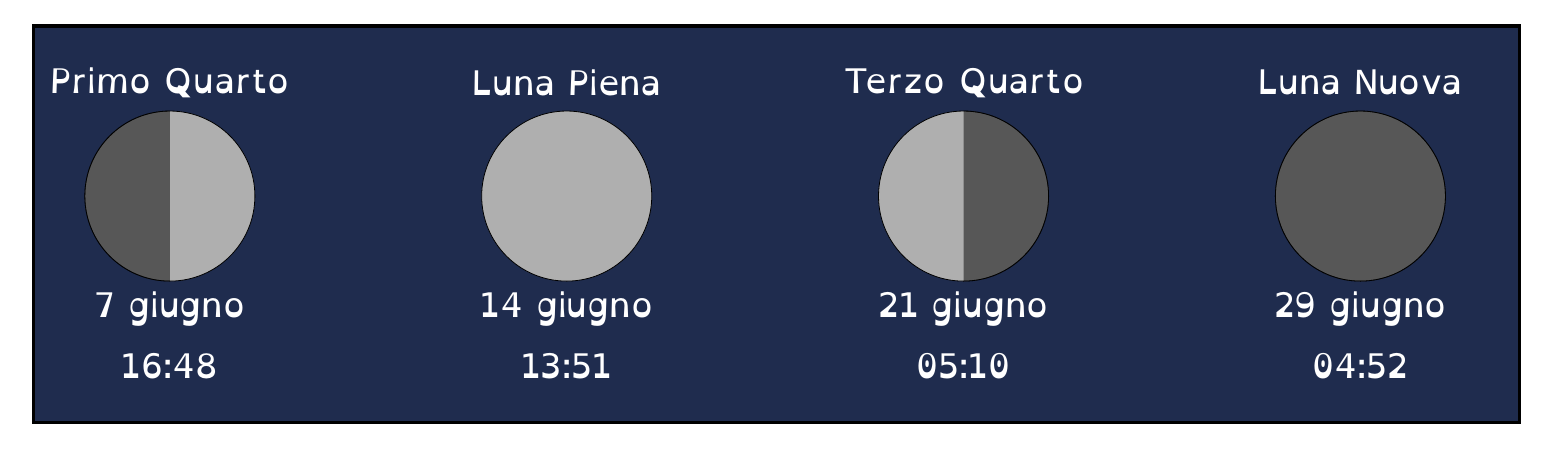
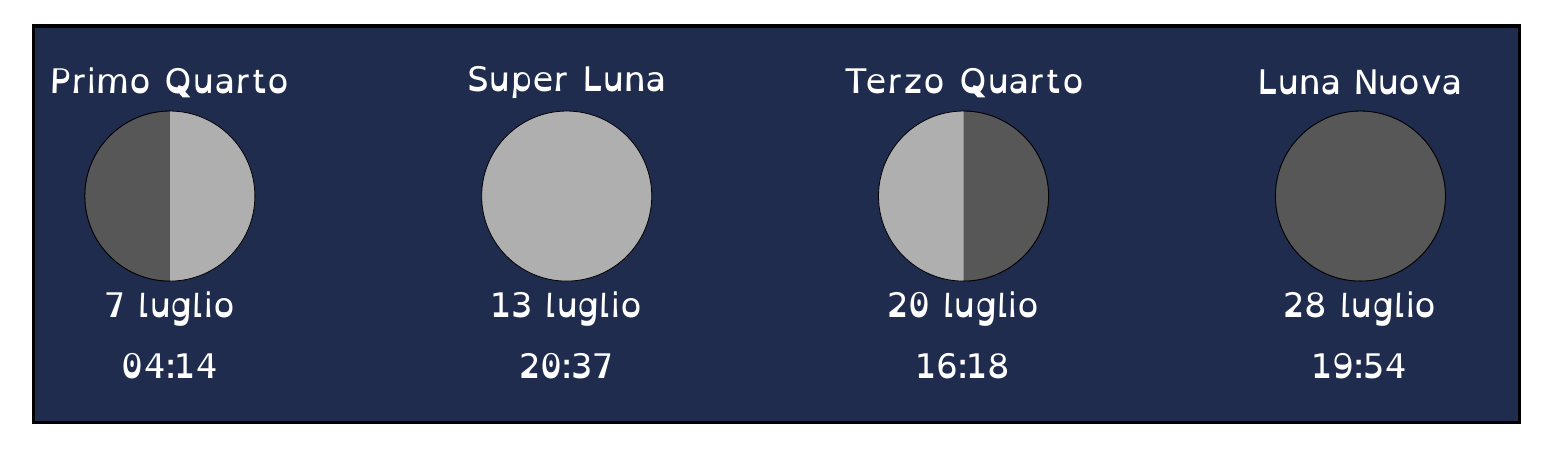
Before and after one commit to ulaulaman/tikzdraw, a LaTeX figure (astronomy/fasi_lunari.tex): the whole page. The pictures show the PDF file astronomy/pdf/fasi_lunari.pdf that the author committed with the source.

Commit message:
aggiornato alle fasi lunari di luglio

```diff
--- a/astronomy/fasi_lunari.tex
+++ b/astronomy/fasi_lunari.tex
@@ -40,20 +40,20 @@
 			%\node at (2.7 + 3.5,2) {\textcolor{white}{\fontsize{17}{18}\selectfont 08:24}};
 			%
 			\node at (2.7 + 3*3.5,7) {\textcolor{white}{\fontsize{17}{18}\selectfont Primo Quarto}};
-			\node at (2.7 + 3*3.5,3) {\textcolor{white}{\fontsize{17}{18}\selectfont 7 giugno}};
-			\node at (2.7 + 3*3.5,2) {\textcolor{white}{\fontsize{17}{18}\selectfont 16:48}};
+			\node at (2.7 + 3*3.5,3) {\textcolor{white}{\fontsize{17}{18}\selectfont 7 luglio}};
+			\node at (2.7 + 3*3.5,2) {\textcolor{white}{\fontsize{17}{18}\selectfont 04:14}};
 			%
-			\node at (2.7 + 5*3.5,7) {\textcolor{white}{\fontsize{17}{18}\selectfont Luna Piena}};
-			\node at (2.7 + 5*3.5,3) {\textcolor{white}{\fontsize{17}{18}\selectfont 14 giugno}};
-			\node at (2.7 + 5*3.5,2) {\textcolor{white}{\fontsize{17}{18}\selectfont 13:51}};
+			\node at (2.7 + 5*3.5,7) {\textcolor{white}{\fontsize{17}{18}\selectfont Super Luna}};
+			\node at (2.7 + 5*3.5,3) {\textcolor{white}{\fontsize{17}{18}\selectfont 13 luglio}};
+			\node at (2.7 + 5*3.5,2) {\textcolor{white}{\fontsize{17}{18}\selectfont 20:37}};
 			%
 			\node at (2.7 + 7*3.5,7) {\textcolor{white}{\fontsize{17}{18}\selectfont Terzo Quarto}};
-			\node at (2.7 + 7*3.5,3) {\textcolor{white}{\fontsize{17}{18}\selectfont 21 giugno}};
-			\node at (2.7 + 7*3.5,2) {\textcolor{white}{\fontsize{17}{18}\selectfont 05:10}};
+			\node at (2.7 + 7*3.5,3) {\textcolor{white}{\fontsize{17}{18}\selectfont 20 luglio}};
+			\node at (2.7 + 7*3.5,2) {\textcolor{white}{\fontsize{17}{18}\selectfont 16:18}};
 			% quinta fase
 			\node at (2.7 + 9*3.5,7) {\textcolor{white}{\fontsize{17}{18}\selectfont Luna Nuova}};
-			\node at (2.7 + 9*3.5,3) {\textcolor{white}{\fontsize{17}{18}\selectfont 29 giugno}};
-			\node at (2.7 + 9*3.5,2) {\textcolor{white}{\fontsize{17}{18}\selectfont 04:52}};
+			\node at (2.7 + 9*3.5,3) {\textcolor{white}{\fontsize{17}{18}\selectfont 28 luglio}};
+			\node at (2.7 + 9*3.5,2) {\textcolor{white}{\fontsize{17}{18}\selectfont 19:54}};
 		\end{scope}
 	\end{tikzpicture}
 \end{document}
```
Also changed, not shown: astronomy/pdf/fasi_lunari.pdf.
